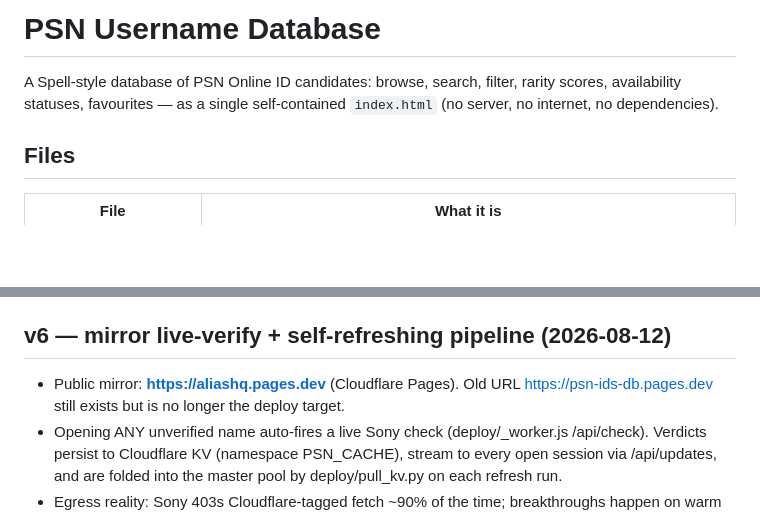
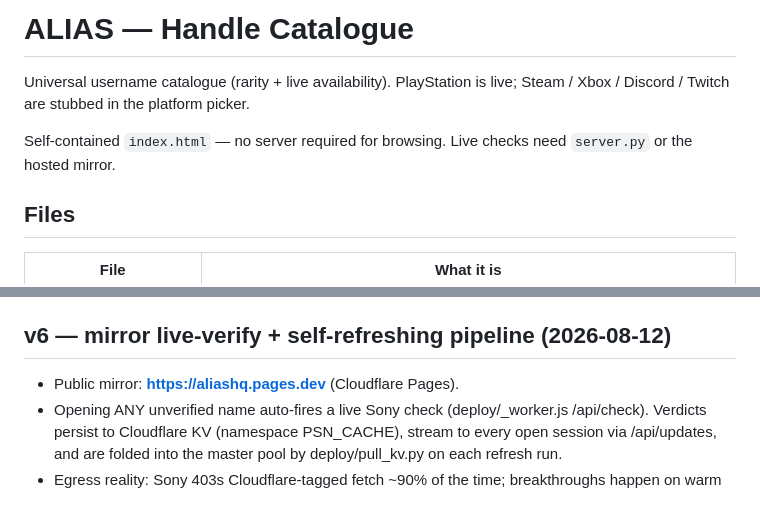
Before and after one commit to xixixixixixixixixixix/psn-db, a Markdown page: README.md, 2 parts joined by grey strips. Rendered like a GitHub page; blank space fills up the shorter version.

Commit message:
drop old psn-ids-db.pages.dev — aliashq is the only public URL

```diff
--- a/README.md
+++ b/README.md
@@ -1,8 +1,10 @@
-# PSN Username Database
+# ALIAS — Handle Catalogue
 
-A Spell-style database of PSN Online ID candidates: browse, search, filter, rarity scores,
-availability statuses, favourites — as a single self-contained `index.html` (no server,
-no internet, no dependencies).
+Universal username catalogue (rarity + live availability). PlayStation is live;
+Steam / Xbox / Discord / Twitch are stubbed in the platform picker.
+
+Self-contained `index.html` — no server required for browsing. Live checks need
+`server.py` or the hosted mirror.
 
 ## Files
 
@@ -166,7 +168,7 @@ See `deploy/HOSTING.md` — packaged lanes: **A** Cloudflare Pages drag-and-drop
 
 ## v6 — mirror live-verify + self-refreshing pipeline (2026-08-12)
 
-- Public mirror: **https://aliashq.pages.dev** (Cloudflare Pages). Old URL https://psn-ids-db.pages.dev still exists but is no longer the deploy target.
+- Public mirror: **https://aliashq.pages.dev** (Cloudflare Pages).
 - Opening ANY unverified name auto-fires a live Sony check (deploy/_worker.js /api/check). Verdicts persist to Cloudflare KV (namespace PSN_CACHE), stream to every open session via /api/updates, and are folded into the master pool by deploy/pull_kv.py on each refresh run.
 - Egress reality: Sony 403s Cloudflare-tagged fetch ~90% of the time; breakthroughs happen on warm egress IPs and are now captured globally via KV. A raw-socket CONNECT+startTls proxy fallback exists in _worker.js but is defeated by workerd cert validation (SNI = proxy IP, kj/compat/tls.c++ "IP address mismatch") until Cloudflare exposes hostname control on startTls — left in as a 1-attempt canary.
 - Self-refresh: deploy/cron-deploy.yml (GitHub Actions, every 30 min) = pull KV verdicts → 7-min proxy-fleet sweep → build.py → pack.sh → wrangler pages deploy. Needs repo secrets CF_API_TOKEN / CF_ACCOUNT_ID / CF_KV_NAMESPACE_ID; repo should be public (free unlimited minutes).
```
